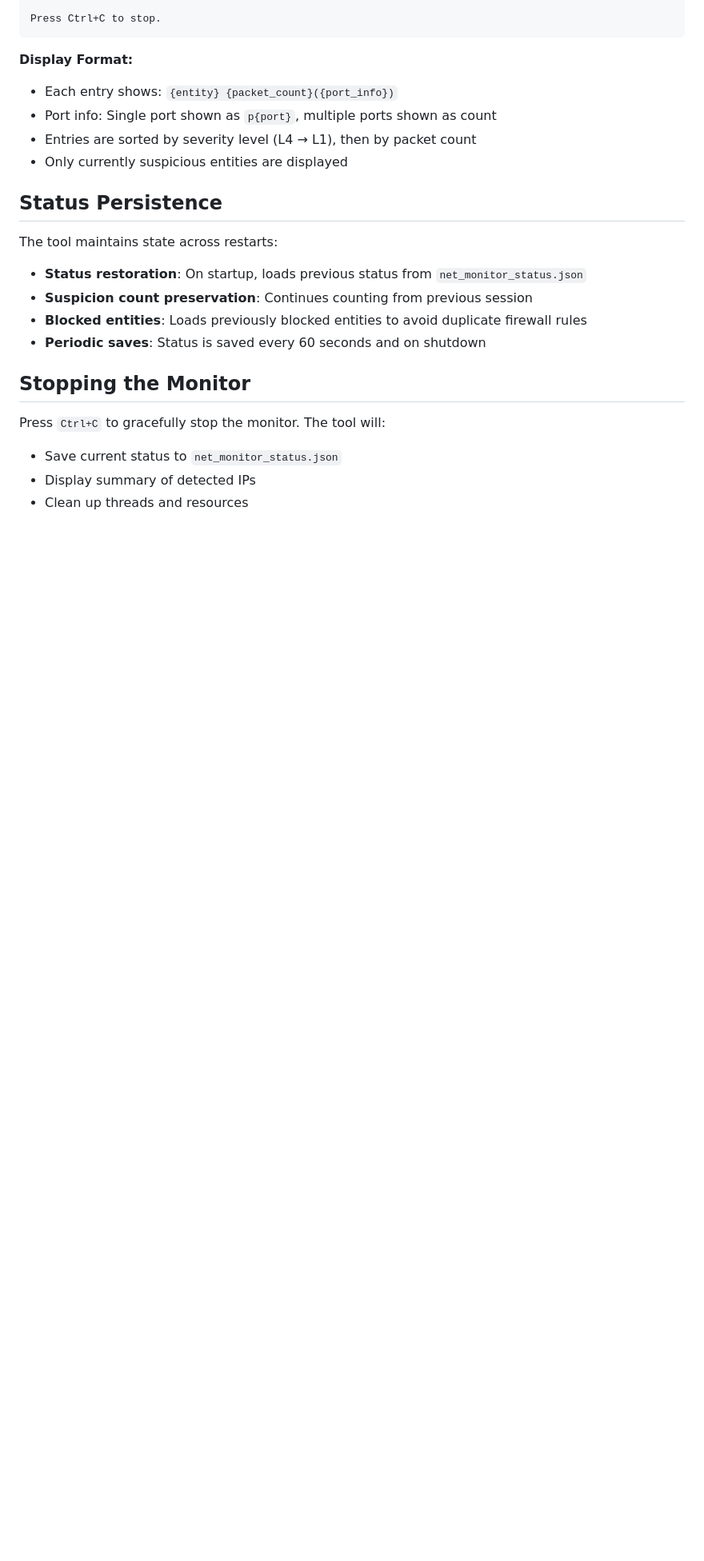
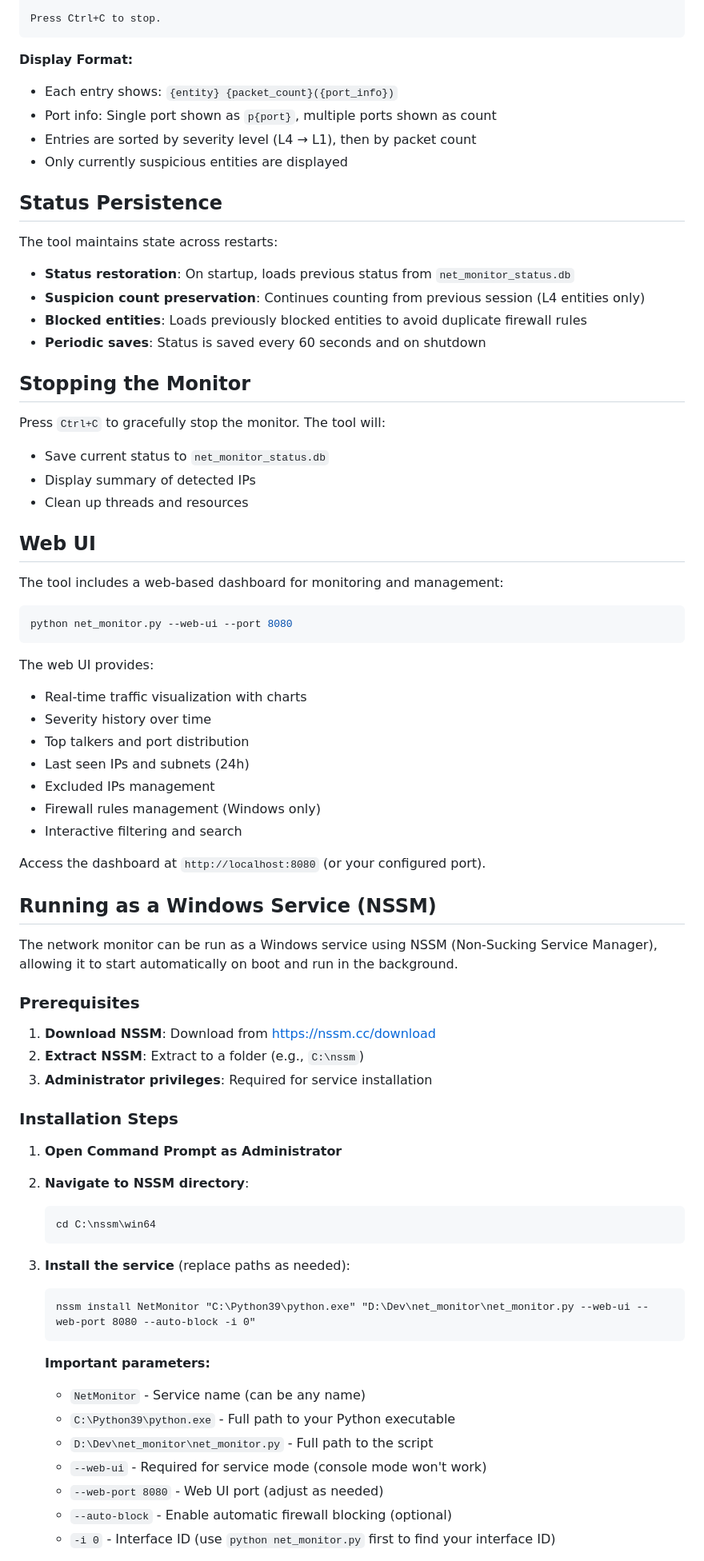
Before and after one commit to tbelbek/net_monitor, a Markdown page: README.md, the part around one of its changes. Shown at 80% size. GitHub-like rendering; blank space fills up the shorter version.

````diff
--- a/README.md
+++ b/README.md
@@ -292,14 +291,67 @@ Press Ctrl+C to stop.
 
 The tool maintains state across restarts:
 
-- **Status restoration**: On startup, loads previous status from `net_monitor_status.json`
-- **Suspicion count preservation**: Continues counting from previous session
+- **Status restoration**: On startup, loads previous status from `net_monitor_status.db`
+- **Suspicion count preservation**: Continues counting from previous session (L4 entities only)
 - **Blocked entities**: Loads previously blocked entities to avoid duplicate firewall rules
 - **Periodic saves**: Status is saved every 60 seconds and on shutdown
 
 ## Stopping the Monitor
 
 Press `Ctrl+C` to gracefully stop the monitor. The tool will:
-- Save current status to `net_monitor_status.json`
+- Save current status to `net_monitor_status.db`
 - Display summary of detected IPs
 - Clean up threads and resources
+
+## Web UI
+
+The tool includes a web-based dashboard for monitoring and management:
+
+```bash
+python net_monitor.py --web-ui --port 8080
+```
+
+The web UI provides:
+- Real-time traffic visualization with charts
+- Severity history over time
+- Top talkers and port distribution
+- Last seen IPs and subnets (24h)
+- Excluded IPs management
+- Firewall rules management (Windows only)
+- Interactive filtering and search
+
+Access the dashboard at `http://localhost:8080` (or your configured port).
+
+## Running as a Windows Service (NSSM)
+
+The network monitor can be run as a Windows service using NSSM (Non-Sucking Service Manager), allowing it to start automatically on boot and run in the background.
+
+### Prerequisites
+
+1. **Download NSSM**: Download from https://nssm.cc/download
+2. **Extract NSSM**: Extract to a folder (e.g., `C:\nssm`)
+3. **Administrator privileges**: Required for service installation
+
+### Installation Steps
+
+1. **Open Command Prompt as Administrator**
+
+2. **Navigate to NSSM directory**:
+   ```cmd
+   cd C:\nssm\win64
+   ```
+
+3. **Install the service** (replace paths as needed):
+   ```cmd
+   nssm install NetMonitor "C:\Python39\python.exe" "D:\Dev\net_monitor\net_monitor.py --web-ui --web-port 8080 --auto-block -i 0"
+   ```
+
+   **Important parameters:**
+   - `NetMonitor` - Service name (can be any name)
+   - `C:\Python39\python.exe` - Full path to your Python executable
+   - `D:\Dev\net_monitor\net_monitor.py` - Full path to the script
+   - `--web-ui` - Required for service mode (console mode won't work)
+   - `--web-port 8080` - Web UI port (adjust as needed)
+   - `--auto-block` - Enable automatic firewall blocking (optional)
+   - `-i 0` - Interface ID (use `python net_monitor.py` first to find your interface ID)
+
````
Also changed, not shown: other parts of README.md (+168 -25 lines).
